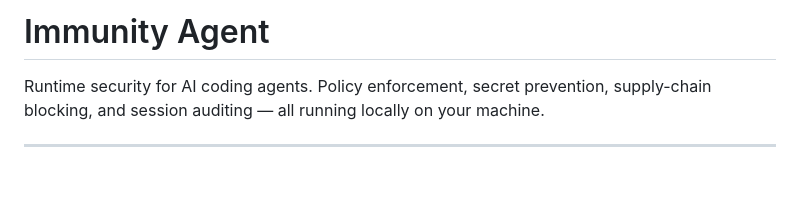
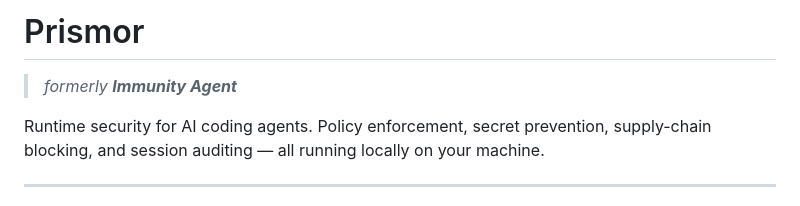
Before and after one commit to Priyansh10ff/immunity-agent, a Markdown page: PYPI.md, the part around the change. Rendered like a GitHub page; blank space fills up the shorter version.

```diff
--- a/PYPI.md
+++ b/PYPI.md
@@ -1,4 +1,6 @@
-# Immunity Agent
+# Prismor
+
+> _formerly **Immunity Agent**_
 
 Runtime security for AI coding agents. Policy enforcement, secret prevention, supply-chain blocking, and session auditing — all running locally on your machine.
 
```
Also changed, not shown: README.md (+3 -1 lines).
